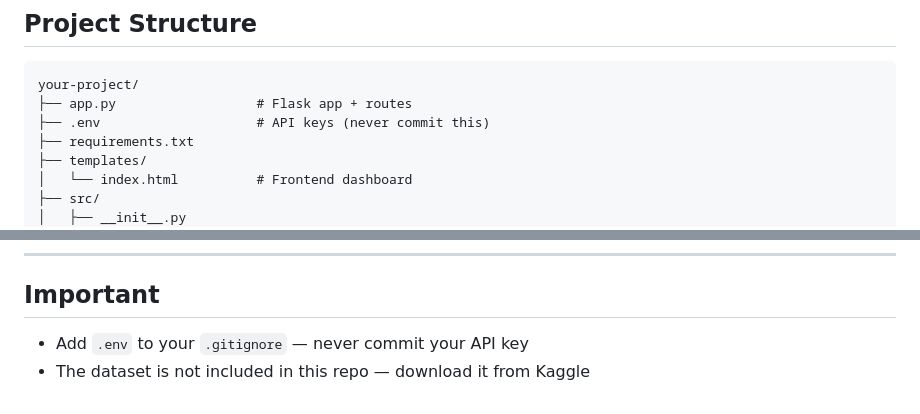
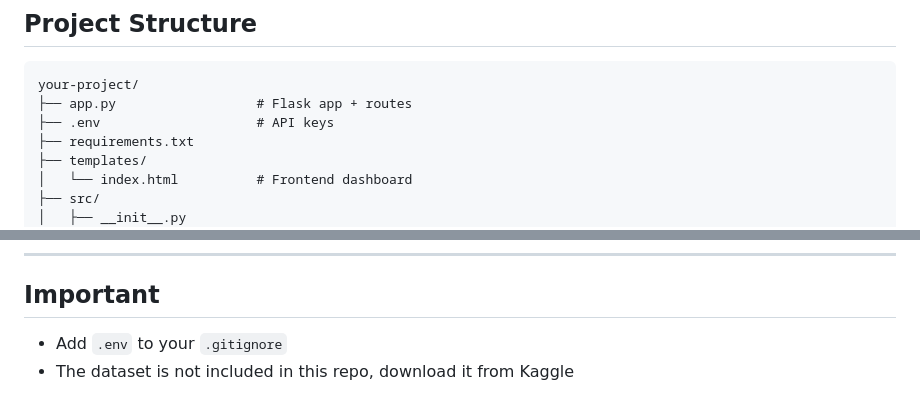
Before and after one commit to Temilola19/AI-Powered-Business-Intelligence-Chatbot-project, a Markdown page: README.md, 2 parts joined by grey strips. GitHub-like rendering.

Commit message:
Update README with new project details

````diff
--- a/README.md
+++ b/README.md
@@ -20,7 +21,7 @@ An AI-powered business intelligence dashboard built on the [Olist Brazilian E-Co
 ```
 your-project/
 ├── app.py                  # Flask app + routes
-├── .env                    # API keys (never commit this)
+├── .env                    # API keys
 ├── requirements.txt
 ├── templates/
 │   └── index.html          # Frontend dashboard
@@ -118,5 +119,5 @@ python-dotenv
 
 ## Important
 
-- Add `.env` to your `.gitignore` — never commit your API key
-- The dataset is not included in this repo — download it from Kaggle
+- Add `.env` to your `.gitignore`
+- The dataset is not included in this repo, download it from Kaggle
````
Also changed, not shown: other parts of README.md (+3 -2 lines).
